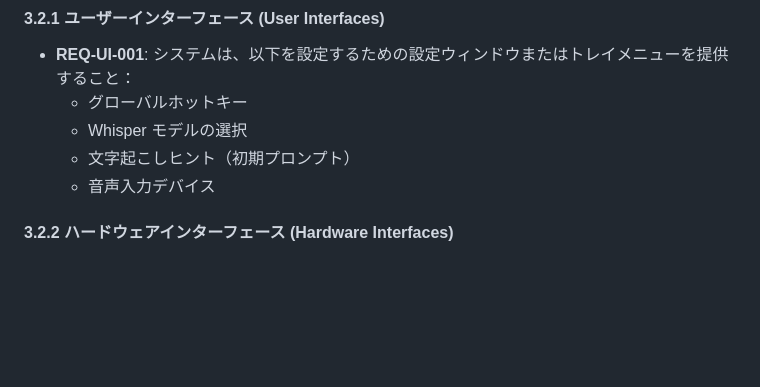
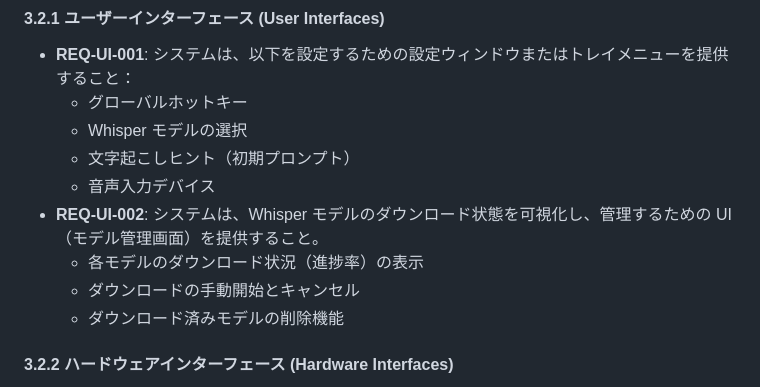
Before and after one commit to gnkm/VoiceInput, a Markdown page: docs/requirements.md, the part around the change. Rendered like a GitHub page; blank space fills up the shorter version.

Commit message:
docs: UI 要件追加

```diff
--- a/docs/requirements.md
+++ b/docs/requirements.md
@@ -64,6 +64,10 @@ VoiceInput は「キーボード代替」ツールとして機能する。起動
     - Whisper モデルの選択
     - 文字起こしヒント（初期プロンプト）
     - 音声入力デバイス
+- **REQ-UI-002**: システムは、Whisper モデルのダウンロード状態を可視化し、管理するための UI（モデル管理画面）を提供すること。
+    - 各モデルのダウンロード状況（進捗率）の表示
+    - ダウンロードの手動開始とキャンセル
+    - ダウンロード済みモデルの削除機能
 
 #### 3.2.2 ハードウェアインターフェース (Hardware Interfaces)
 - **REQ-HW-001**: システムは、ホスト OS によって認識される標準的な音声入力デバイス（マイク）とインターフェースすること。
```
